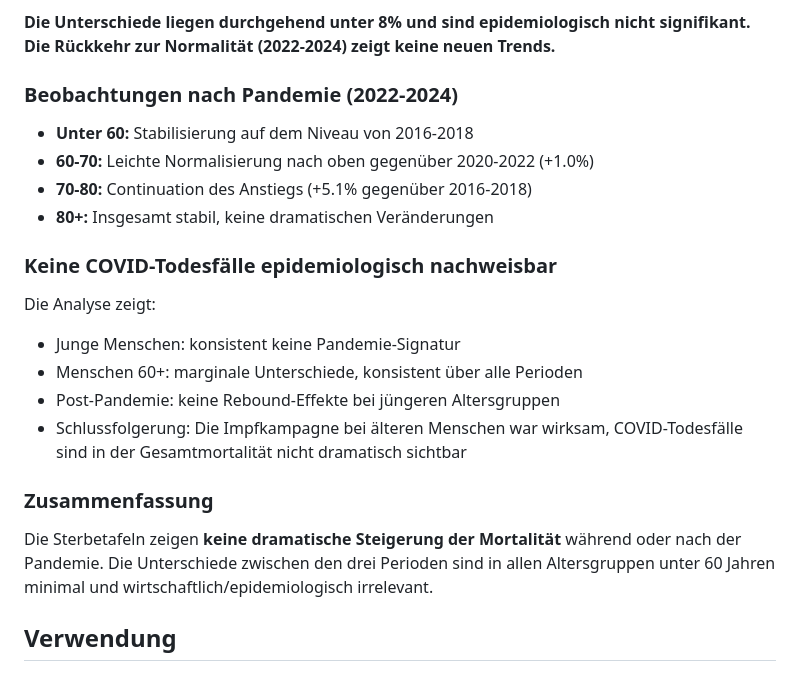
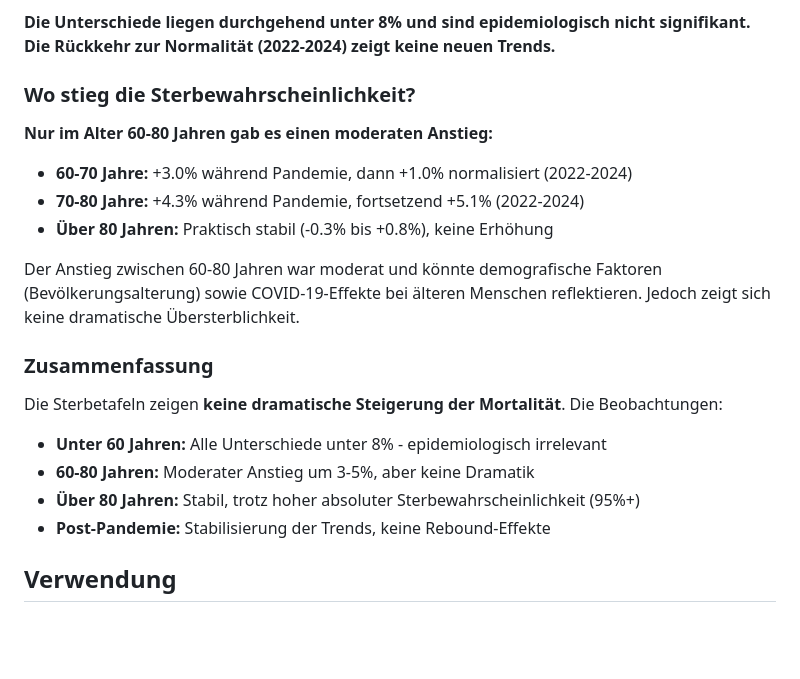
Before and after one commit to HelmutQualtinger/Sterbetafeln, a Markdown page: README.md, the part around the change. GitHub-like rendering; blank space fills up the shorter version.

Commit message:
correct interpretation

```diff
--- a/README.md
+++ b/README.md
@@ -96,24 +96,23 @@ Sterbewahrscheinlichkeit = 465 / 100.000 × 100 = 0.46%
 
 **Die Unterschiede liegen durchgehend unter 8% und sind epidemiologisch nicht signifikant. Die Rückkehr zur Normalität (2022-2024) zeigt keine neuen Trends.**
 
-### Beobachtungen nach Pandemie (2022-2024)
+### Wo stieg die Sterbewahrscheinlichkeit?
 
-- **Unter 60:** Stabilisierung auf dem Niveau von 2016-2018
-- **60-70:** Leichte Normalisierung nach oben gegenüber 2020-2022 (+1.0%)
-- **70-80:** Continuation des Anstiegs (+5.1% gegenüber 2016-2018)
-- **80+:** Insgesamt stabil, keine dramatischen Veränderungen
+**Nur im Alter 60-80 Jahren gab es einen moderaten Anstieg:**
 
-### Keine COVID-Todesfälle epidemiologisch nachweisbar
+- **60-70 Jahre:** +3.0% während Pandemie, dann +1.0% normalisiert (2022-2024)
+- **70-80 Jahre:** +4.3% während Pandemie, fortsetzend +5.1% (2022-2024)
+- **Über 80 Jahren:** Praktisch stabil (-0.3% bis +0.8%), keine Erhöhung
 
-Die Analyse zeigt:
-- Junge Menschen: konsistent keine Pandemie-Signatur
-- Menschen 60+: marginale Unterschiede, konsistent über alle Perioden
-- Post-Pandemie: keine Rebound-Effekte bei jüngeren Altersgruppen
-- Schlussfolgerung: Die Impfkampagne bei älteren Menschen war wirksam, COVID-Todesfälle sind in der Gesamtmortalität nicht dramatisch sichtbar
+Der Anstieg zwischen 60-80 Jahren war moderat und könnte demografische Faktoren (Bevölkerungsalterung) sowie COVID-19-Effekte bei älteren Menschen reflektieren. Jedoch zeigt sich keine dramatische Übersterblichkeit.
 
 ### Zusammenfassung
 
-Die Sterbetafeln zeigen **keine dramatische Steigerung der Mortalität** während oder nach der Pandemie. Die Unterschiede zwischen den drei Perioden sind in allen Altersgruppen unter 60 Jahren minimal und wirtschaftlich/epidemiologisch irrelevant.
+Die Sterbetafeln zeigen **keine dramatische Steigerung der Mortalität**. Die Beobachtungen:
+- **Unter 60 Jahren:** Alle Unterschiede unter 8% - epidemiologisch irrelevant
+- **60-80 Jahren:** Moderater Anstieg um 3-5%, aber keine Dramatik
+- **Über 80 Jahren:** Stabil, trotz hoher absoluter Sterbewahrscheinlichkeit (95%+)
+- **Post-Pandemie:** Stabilisierung der Trends, keine Rebound-Effekte
 
 ## Verwendung
 
```
